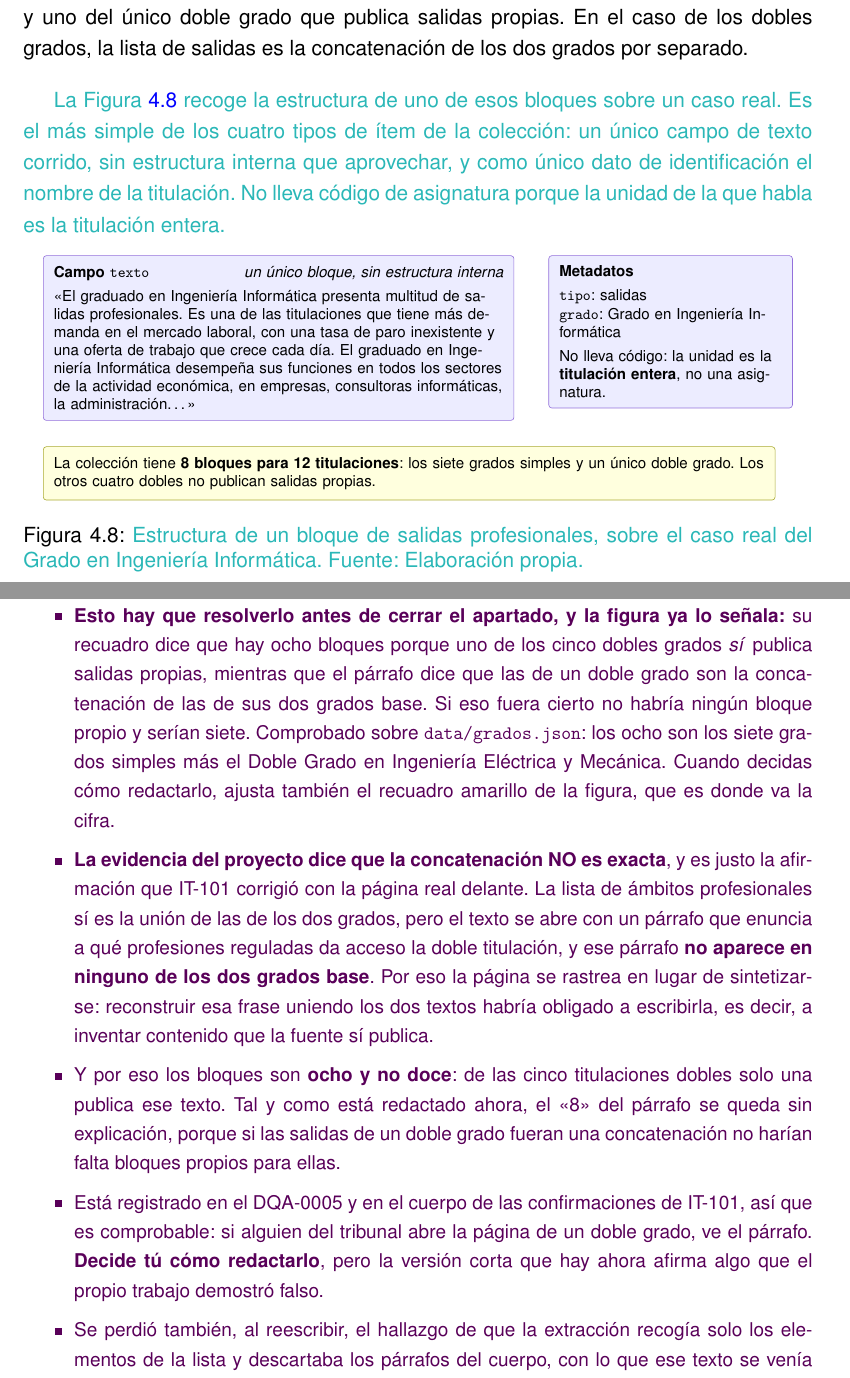
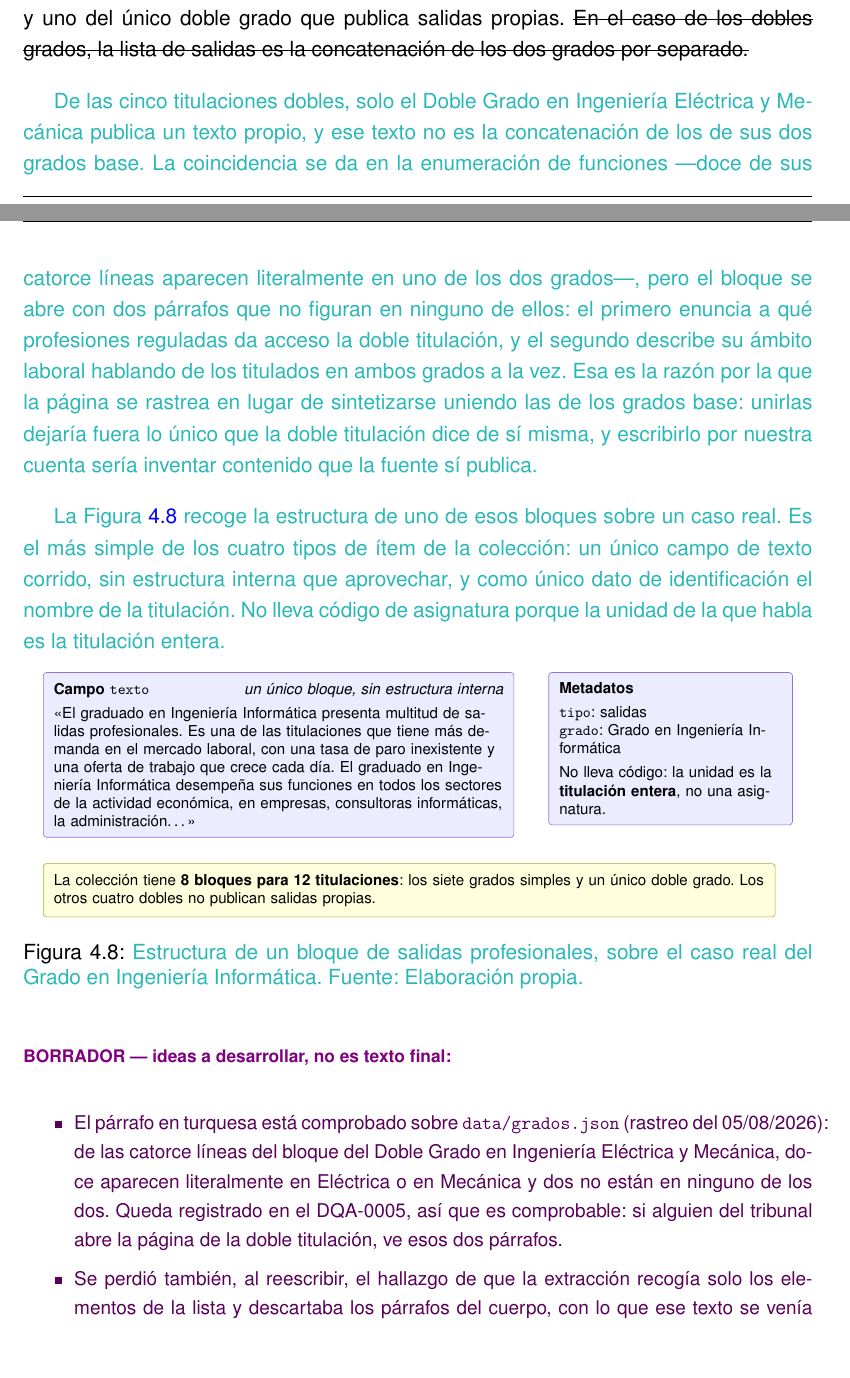
Before and after one commit to samubp10/tfg-recomendador-uja, a LaTeX document (memoria/main.tex, which reads memoria/capitulos/MaterialMetodos.tex): two parts of pages 77 and 78 of 120, joined at a grey line, cut so that both start at the same text, the shorter picture padded with empty space. Compiled offline with pdfLaTeX.

Commit message:
fix(doc): las salidas de un doble grado no son la union de sus dos grados
El apartado afirmaba que la lista de salidas de un doble grado es la
concatenacion de las de sus grados base, y eso deja sin explicacion el "8" del
propio parrafo: si fuera cierto no harian falta bloques propios y serian siete.

Comprobado sobre data/grados.json (rastreo del 05/08/2026): de las catorce
lineas del bloque del Doble Grado en Ingenieria Electrica y Mecanica, doce
aparecen literalmente en Electrica o en Mecanica y dos no estan en ninguno de
los dos: el parrafo que enuncia a que profesiones reguladas da acceso la doble
titulacion y el que describe su ambito laboral hablando de los titulados en
ambos grados a la vez. Esa es la razon por la que la pagina se rastrea en lugar
de sintetizarse. Queda registrado en el DQA-0005.

Se acorta ademas la entrada de la extraccion de guias. Explicaba la trampa de
codificacion y la localizacion por identificador de seccion como si las guias
siguieran siendo HTML, y en el curso 2026-27 las 288 se sirven en PDF sin
excepcion: la rama HTML del codigo no la recorre ninguna. La metodologia se
explica sobre el PDF, que es lo que produce la coleccion que se evalua, y la
trampa de codificacion se remite a donde sigue siendo pertinente, las paginas
HTML del catalogo y de las tablas de asignaturas.

```diff
--- a/memoria/capitulos/MaterialMetodos.tex
+++ b/memoria/capitulos/MaterialMetodos.tex
@@ -913,8 +922,19 @@ han publicado sus guías, como ocurre en el Grado en Inteligencia Artificial y C
 \subsection{Extracción de las salidas profesionales}
 
 Las salidas profesionales se extraen como un bloque de texto por titulación. El catálogo produce 8 bloques de salidas,
-uno por cada uno de los siete grados simples y uno del único doble grado que publica salidas propias. En el caso de los dobles grados, la lista de salidas es la concatenación de
-los dos grados por separado.
+uno por cada uno de los siete grados simples y uno del único doble grado que publica salidas propias. \sout{En el caso de los dobles grados, la lista de salidas es la concatenación de
+los dos grados por separado.}
+
+\textcolor{borrador2}{De las cinco titulaciones dobles, solo el Doble Grado en Ingeniería
+  Eléctrica y Mecánica publica un texto propio, y ese texto no es la concatenación de los de
+  sus dos grados base. La coincidencia se da en la enumeración de funciones ---doce de sus
+  catorce líneas aparecen literalmente en uno de los dos grados---, pero el bloque se abre
+  con dos párrafos que no figuran en ninguno de ellos: el primero enuncia a qué profesiones
+  reguladas da acceso la doble titulación, y el segundo describe su ámbito laboral hablando
+  de los titulados en ambos grados a la vez. Esa es la razón por la que la página se rastrea
+  en lugar de sintetizarse uniendo las de los grados base: unirlas dejaría fuera lo único que
+  la doble titulación dice de sí misma, y escribirlo por nuestra cuenta sería inventar
+  contenido que la fuente sí publica.}
 
 \textcolor{borrador2}{La Figura~\ref{fig:estructura_salidas} recoge la estructura de uno de
   esos bloques sobre un caso real. Es el más simple de los cuatro tipos de ítem de la
@@ -962,28 +982,11 @@ los dos grados por separado.
 \end{figure}
 
 \begin{borrador}
-  \item \textbf{Esto hay que resolverlo antes de cerrar el apartado, y la figura ya lo
-    señala:} su recuadro dice que hay ocho bloques porque uno de los cinco dobles grados
-  \emph{sí} publica salidas propias, mientras que el párrafo dice que las de un doble grado
-  son la concatenación de las de sus dos grados base. Si eso fuera cierto no habría ningún
-  bloque propio y serían siete. Comprobado sobre \texttt{data/grados.json}: los ocho son los
-  siete grados simples más el Doble Grado en Ingeniería Eléctrica y Mecánica. Cuando decidas
-  cómo redactarlo, ajusta también el recuadro amarillo de la figura, que es donde va la cifra.
-  \item \textbf{La evidencia del proyecto dice que la concatenación NO es exacta}, y es justo la afirmación que IT-101 corrigió
-  con la página real delante. La lista de ámbitos profesionales sí es la unión de las de los
-  dos grados, pero el texto se abre con un párrafo que enuncia a qué profesiones reguladas
-  da acceso la doble titulación, y ese párrafo \textbf{no aparece en ninguno de los dos
-    grados base}. Por eso la página se rastrea en lugar de sintetizarse: reconstruir esa
-  frase uniendo los dos textos habría obligado a escribirla, es decir, a inventar contenido
-  que la fuente sí publica.
-  \item Y por eso los bloques son \textbf{ocho y no doce}: de las cinco titulaciones dobles
-  solo una publica ese texto. Tal y como está redactado ahora, el <<8>> del párrafo se queda
-  sin explicación, porque si las salidas de un doble grado fueran una concatenación no
-  harían falta bloques propios para ellas.
-  \item Está registrado en el DQA-0005 y en el cuerpo de las confirmaciones de IT-101, así
-  que es comprobable: si alguien del tribunal abre la página de un doble grado, ve el
-  párrafo. \textbf{Decide tú cómo redactarlo}, pero la versión corta que hay ahora afirma
-  algo que el propio trabajo demostró falso.
+  \item El párrafo en turquesa está comprobado sobre \texttt{data/grados.json} (rastreo del
+  05/08/2026): de las catorce líneas del bloque del Doble Grado en Ingeniería Eléctrica y
+  Mecánica, doce aparecen literalmente en Eléctrica o en Mecánica y dos no están en ninguno
+  de los dos. Queda registrado en el DQA-0005, así que es comprobable: si alguien del
+  tribunal abre la página de la doble titulación, ve esos dos párrafos.
   \item Se perdió también, al reescribir, el hallazgo de que la extracción recogía solo los
   elementos de la lista y descartaba los párrafos del cuerpo, con lo que ese texto se venía
   perdiendo en las siete titulaciones. Es el quinto caso de la serie <<un dato desaparece
```
Also changed, not shown: memoria/capitulos/MaterialMetodos.tex (17 more changed lines).
